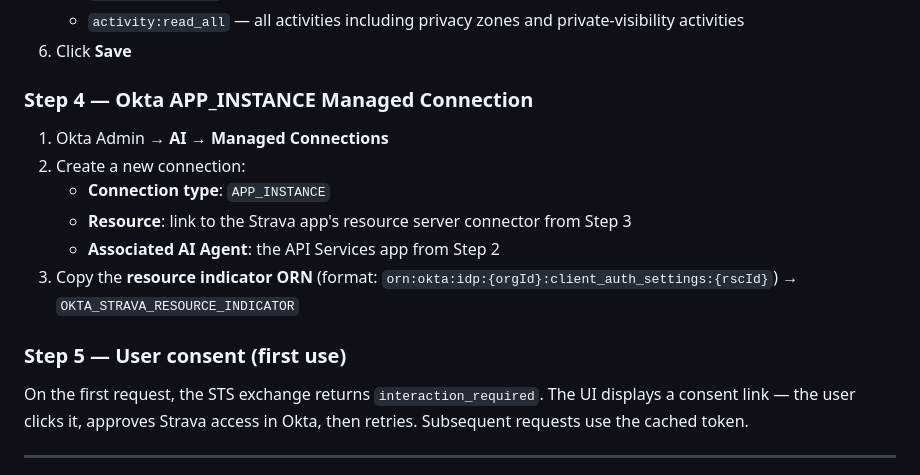
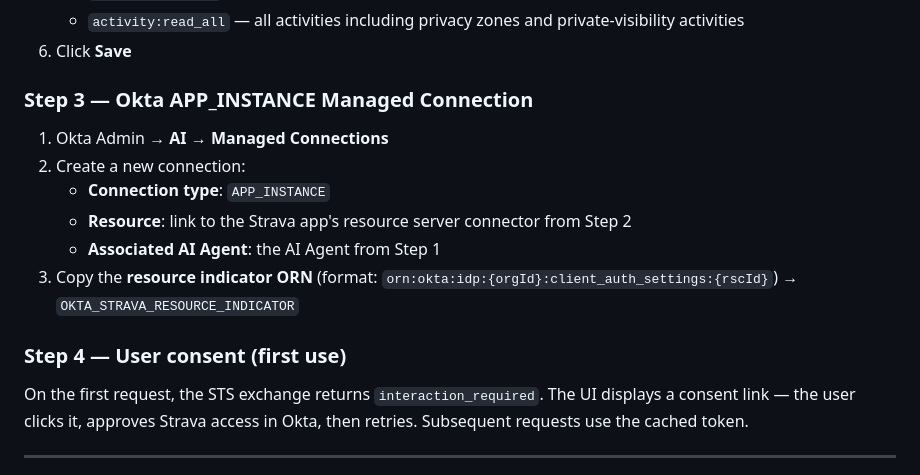
Before and after one commit to davidaedwards64/stsDemo-Strava, a Markdown page: README.md, the part around the change. GitHub-like rendering.

Commit message:
auto: update

```diff
--- a/README.md
+++ b/README.md
@@ -61,16 +61,16 @@ The AI Agent object and its OIDC Web App definition are linked: they share one C
    - `activity:read_all` — all activities including privacy zones and private-visibility activities
 6. Click **Save**
 
-### Step 4 — Okta APP_INSTANCE Managed Connection
+### Step 3 — Okta APP_INSTANCE Managed Connection
 
 1. Okta Admin → **AI → Managed Connections**
 2. Create a new connection:
    - **Connection type**: `APP_INSTANCE`
-   - **Resource**: link to the Strava app's resource server connector from Step 3
-   - **Associated AI Agent**: the API Services app from Step 2
+   - **Resource**: link to the Strava app's resource server connector from Step 2
+   - **Associated AI Agent**: the AI Agent from Step 1
 3. Copy the **resource indicator ORN** (format: `orn:okta:idp:{orgId}:client_auth_settings:{rscId}`) → `OKTA_STRAVA_RESOURCE_INDICATOR`
 
-### Step 5 — User consent (first use)
+### Step 4 — User consent (first use)
 
 On the first request, the STS exchange returns `interaction_required`. The UI displays a consent link — the user clicks it, approves Strava access in Okta, then retries. Subsequent requests use the cached token.
 
```
